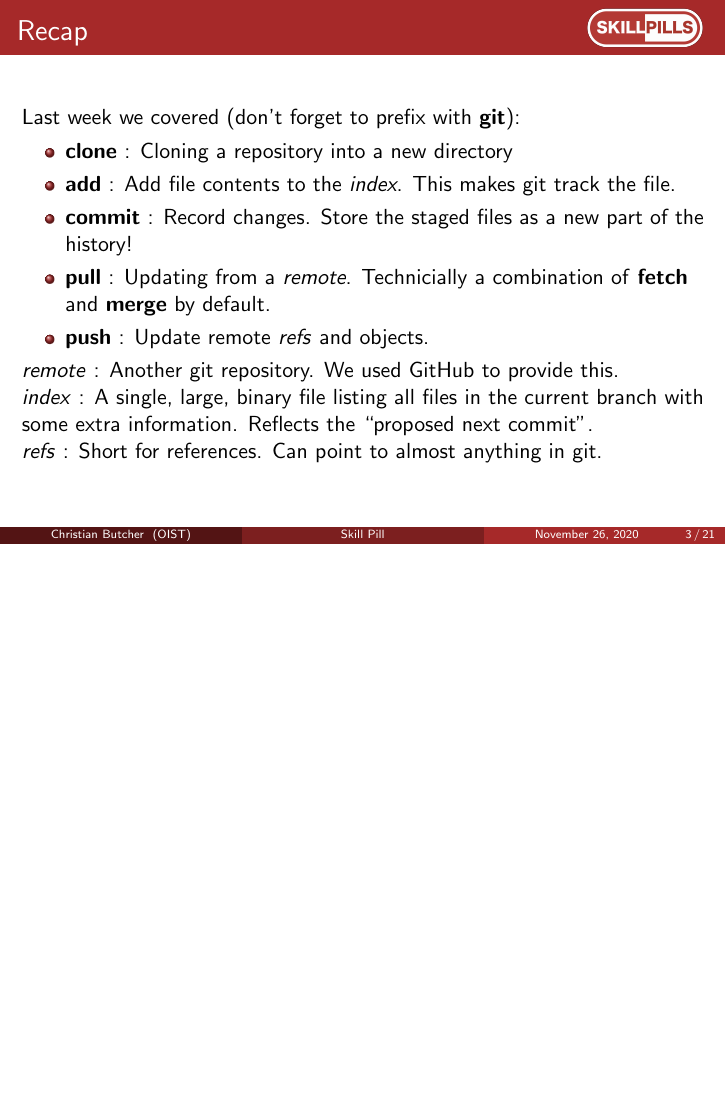
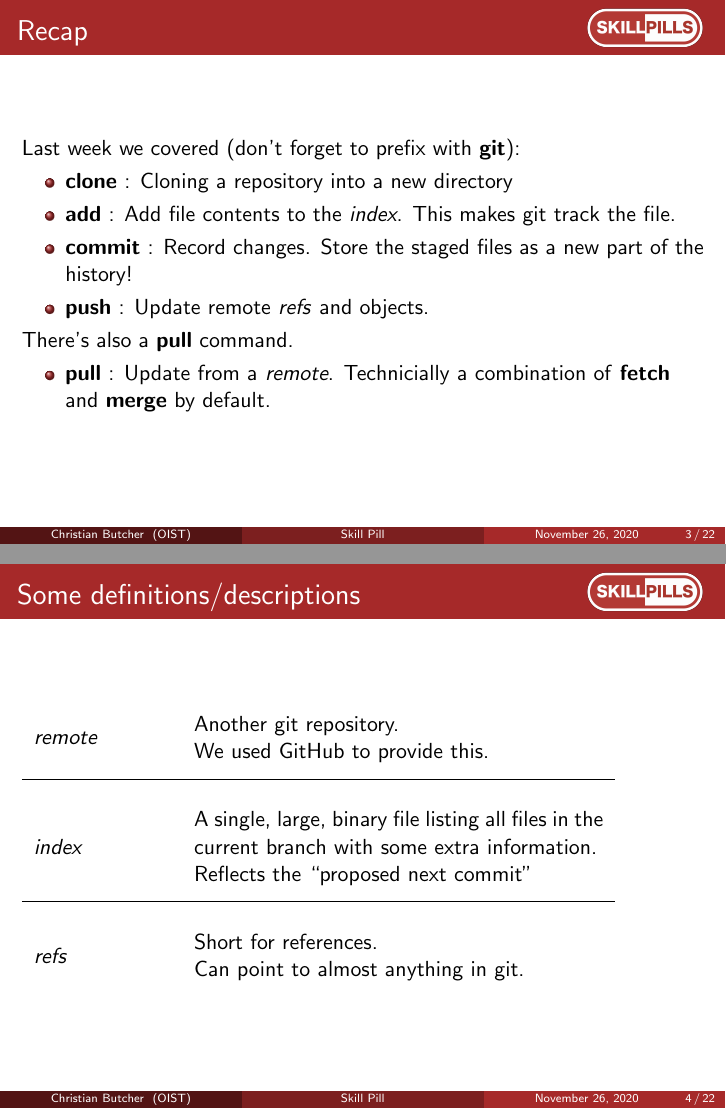
Before and after one commit to oist/skillpill-git, LaTeX slides (day2/lecture.tex): page 3 of 21 before the commit and pages 3 and 4 of 22 after it, the two joined at a grey line, the shorter picture padded with empty space. Compiled offline with pdfLaTeX.

Commit message:
Split the command recap and description of key terms into separate slides. This reflects that the 'key terms' may not be a recap, instead they are new terms.

```diff
--- a/day2/lecture.tex
+++ b/day2/lecture.tex
@@ -42,6 +42,8 @@
 \usepackage{color}
 \usepackage{amsmath}
 \usepackage{listing}
+
+\usepackage{array}
 
 \definecolor{dkgreen}{rgb}{0,0.6,0}
 \definecolor{gray}{rgb}{0.5,0.5,0.5}
@@ -114,21 +116,30 @@ Okinawa Institute of Science and Technology \\ % Your institution for the title
 %------------------------------------------------
 
 \section{Recap}
-\begin{frame}[fragile]{Recap}
+\begin{frame}{Recap}
   Last week we covered (don't forget to prefix with \textbf{git}):
   \begin{itemize}
     \item \textbf{clone} : Cloning a repository into a new directory
     \item \textbf{add} : Add file contents to the \textit{index}. This makes git track the file.
     \item \textbf{commit} : Record changes. Store the staged files as a new part of the history!
-    \item \textbf{pull} : Updating from a \textit{remote}. Technicially a combination of \textbf{fetch} and \textbf{merge} by default.
     \item \textbf{push} : Update remote \textit{refs} and objects.
-  \end{itemize}
+	\end{itemize}
+	There\rq{}s also a \textbf{pull} command.
+	\begin{itemize}
+		\item \textbf{pull} : Update from a \textit{remote}. Technicially a combination of \textbf{fetch} and \textbf{merge} by default.
+	\end{itemize}
+\end{frame}
 
-  \textit{remote} : Another git repository. We used GitHub to provide this.
-
-  \textit{index} : A single, large, binary file listing all files in the current branch with some extra information. Reflects the \lq\lq{}proposed next commit\rq\rq{}.
-
-  \textit{refs} : Short for references. Can point to almost anything in git.
+\begin{frame}{Some definitions/descriptions}
+	\renewcommand{\arraystretch}{2.5}
+	\begin{tabular}{m{0.2\textwidth}m{0.6\textwidth}}
+	  \textit{remote} & Another git repository. \newline We used GitHub to provide this. \\
+	  \hline
+  		\textit{index} & A single, large, binary file listing all files in the current branch with some extra information. \newline Reflects the \lq\lq{}proposed next commit\rq\rq{} \\
+  		\hline
+	  \textit{refs} & Short for references. \newline Can point to almost anything in git.
+  \end{tabular}
+  	\renewcommand{\arraystretch}{1}
 \end{frame}
 
 \begin{frame}[fragile]{Tips so far...}
```
